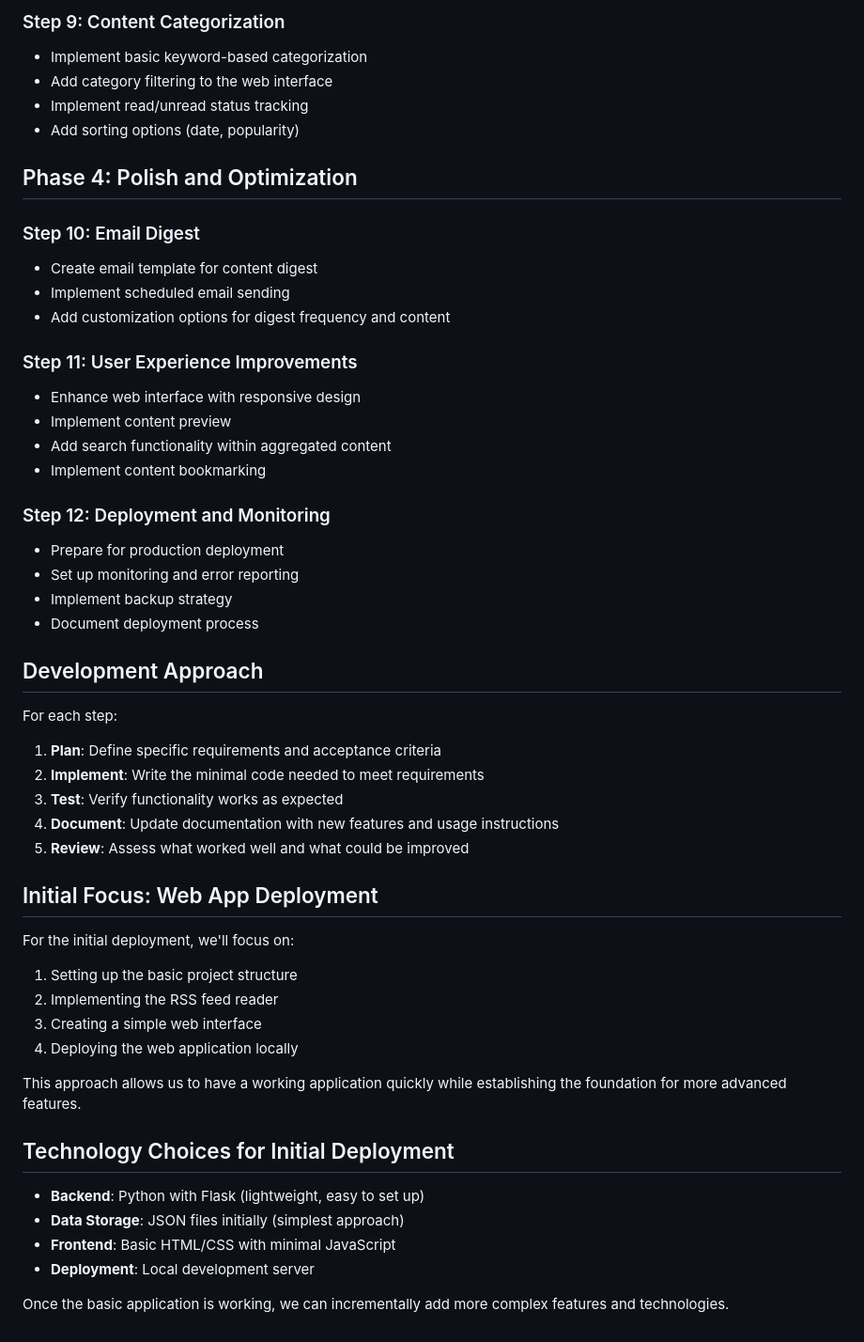
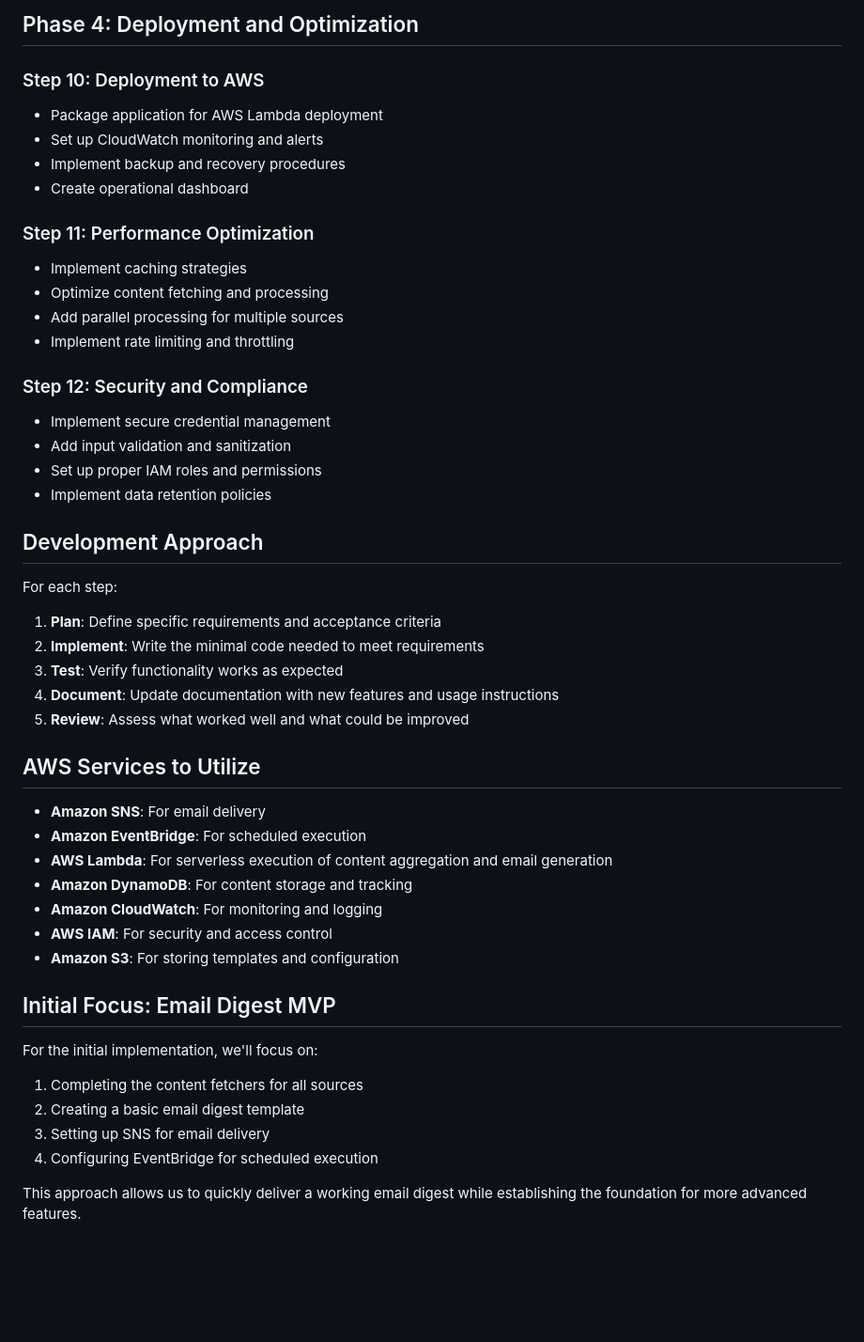
Before and after one commit to kandyce1010/content-aggregator, a Markdown page: docs/implementation_plan.md, the part around the change printed below. Shown: that part at 94% size. GitHub-like rendering; blank space fills up the shorter version.

```diff
--- a/docs/implementation_plan.md
+++ b/docs/implementation_plan.md
@@ -67,28 +64,23 @@ This document outlines a step-by-step approach to building the content aggregato
 
-### Step 9: Content Categorization
-- Implement basic keyword-based categorization
-- Add category filtering to the web interface
-- Implement read/unread status tracking
-- Add sorting options (date, popularity)
+## Phase 4: Deployment and Optimization
 
-## Phase 4: Polish and Optimization
+### Step 10: Deployment to AWS
+- Package application for AWS Lambda deployment
+- Set up CloudWatch monitoring and alerts
+- Implement backup and recovery procedures
+- Create operational dashboard
 
-### Step 10: Email Digest
-- Create email template for content digest
-- Implement scheduled email sending
-- Add customization options for digest frequency and content
+### Step 11: Performance Optimization
+- Implement caching strategies
+- Optimize content fetching and processing
+- Add parallel processing for multiple sources
+- Implement rate limiting and throttling
 
-### Step 11: User Experience Improvements
-- Enhance web interface with responsive design
-- Implement content preview
-- Add search functionality within aggregated content
-- Implement content bookmarking
-
-### Step 12: Deployment and Monitoring
-- Prepare for production deployment
-- Set up monitoring and error reporting
-- Implement backup strategy
-- Document deployment process
+### Step 12: Security and Compliance
+- Implement secure credential management
+- Add input validation and sanitization
+- Set up proper IAM roles and permissions
+- Implement data retention policies
 
 ## Development Approach
 
@@ -100,22 +92,23 @@ For each step:
 4. **Document**: Update documentation with new features and usage instructions
 5. **Review**: Assess what worked well and what could be improved
 
-## Initial Focus: Web App Deployment
+## AWS Services to Utilize
 
-For the initial deployment, we'll focus on:
+- **Amazon SNS**: For email delivery
+- **Amazon EventBridge**: For scheduled execution
+- **AWS Lambda**: For serverless execution of content aggregation and email generation
+- **Amazon DynamoDB**: For content storage and tracking
+- **Amazon CloudWatch**: For monitoring and logging
+- **AWS IAM**: For security and access control
+- **Amazon S3**: For storing templates and configuration
 
-1. Setting up the basic project structure
-2. Implementing the RSS feed reader
-3. Creating a simple web interface
-4. Deploying the web application locally
+## Initial Focus: Email Digest MVP
 
-This approach allows us to have a working application quickly while establishing the foundation for more advanced features.
+For the initial implementation, we'll focus on:
 
-## Technology Choices for Initial Deployment
+1. Completing the content fetchers for all sources
+2. Creating a basic email digest template
+3. Setting up SNS for email delivery
+4. Configuring EventBridge for scheduled execution
 
-- **Backend**: Python with Flask (lightweight, easy to set up)
-- **Data Storage**: JSON files initially (simplest approach)
-- **Frontend**: Basic HTML/CSS with minimal JavaScript
-- **Deployment**: Local development server
-
-Once the basic application is working, we can incrementally add more complex features and technologies.
+This approach allows us to quickly deliver a working email digest while establishing the foundation for more advanced features.
```
Also changed, not shown: other parts of docs/implementation_plan.md (+41 -44 lines).
